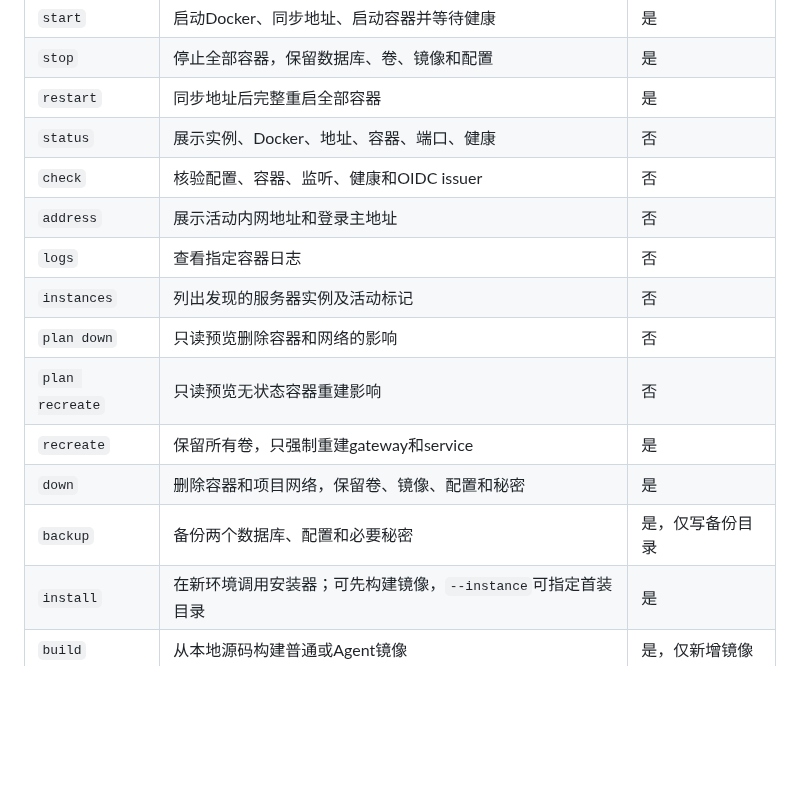
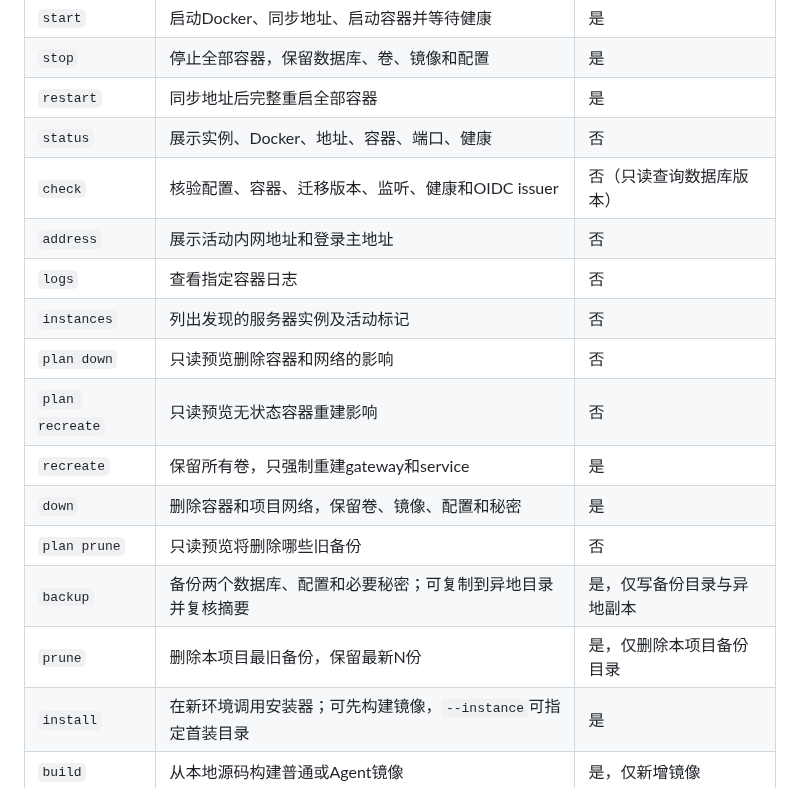
Before and after one commit to guyue55/ai-office-example, a Markdown page: docs/MANAGEMENT.md, the part around one of its changes. GitHub-like rendering; blank space fills up the shorter version.

```diff
--- a/docs/MANAGEMENT.md
+++ b/docs/MANAGEMENT.md
@@ -12,7 +12,7 @@
 | `stop` | 停止全部容器，保留数据库、卷、镜像和配置 | 是 |
 | `restart` | 同步地址后完整重启全部容器 | 是 |
 | `status` | 展示实例、Docker、地址、容器、端口、健康 | 否 |
-| `check` | 核验配置、容器、监听、健康和OIDC issuer | 否 |
+| `check` | 核验配置、容器、迁移版本、监听、健康和OIDC issuer | 否（只读查询数据库版本） |
 | `address` | 展示活动内网地址和登录主地址 | 否 |
 | `logs` | 查看指定容器日志 | 否 |
 | `instances` | 列出发现的服务器实例及活动标记 | 否 |
@@ -20,7 +20,9 @@
 | `plan recreate` | 只读预览无状态容器重建影响 | 否 |
 | `recreate` | 保留所有卷，只强制重建gateway和service | 是 |
 | `down` | 删除容器和项目网络，保留卷、镜像、配置和秘密 | 是 |
-| `backup` | 备份两个数据库、配置和必要秘密 | 是，仅写备份目录 |
+| `plan prune` | 只读预览将删除哪些旧备份 | 否 |
+| `backup` | 备份两个数据库、配置和必要秘密；可复制到异地目录并复核摘要 | 是，仅写备份目录与异地副本 |
+| `prune` | 删除本项目最旧备份，保留最新N份 | 是，仅删除本项目备份目录 |
 | `install` | 在新环境调用安装器；可先构建镜像，`--instance`可指定首装目录 | 是 |
 | `build` | 从本地源码构建普通或Agent镜像 | 是，仅新增镜像 |
 | `upgrade` | 使用已存在的本地镜像备份、迁移并升级实例 | 是 |
```
Also changed, not shown: other parts of docs/MANAGEMENT.md (+30 -6 lines).
